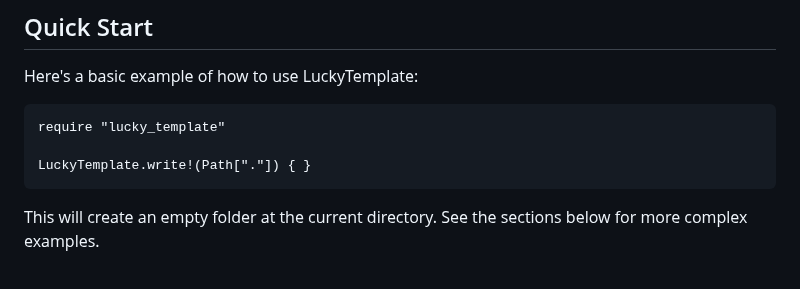
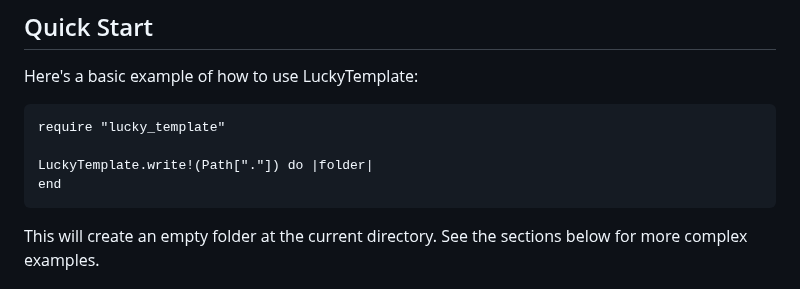
Before and after one commit to luckyframework/lucky_template, a Markdown page: README.md, the part around the change. Drawn GitHub-style.

Commit message:
chore: update readme

````diff
--- a/README.md
+++ b/README.md
@@ -31,7 +31,8 @@ Here's a basic example of how to use LuckyTemplate:
 ```crystal
 require "lucky_template"
 
-LuckyTemplate.write!(Path["."]) { }
+LuckyTemplate.write!(Path["."]) do |folder|
+end
 ```
 
 This will create an empty folder at the current directory. See the sections below for more complex examples.
````
